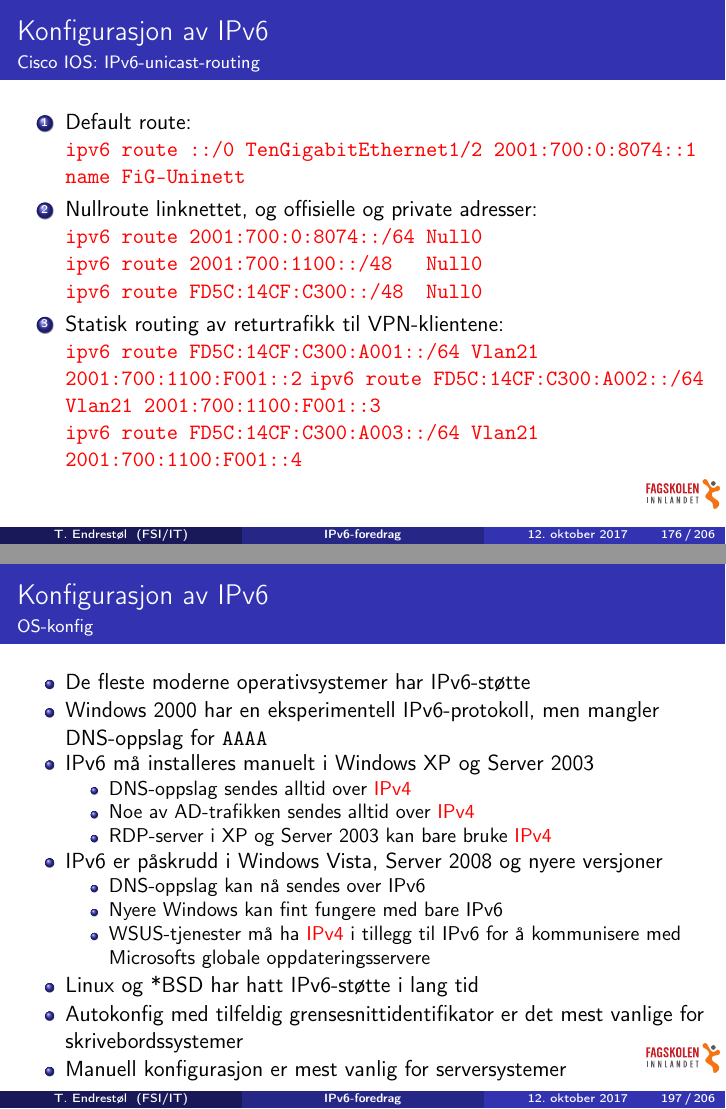
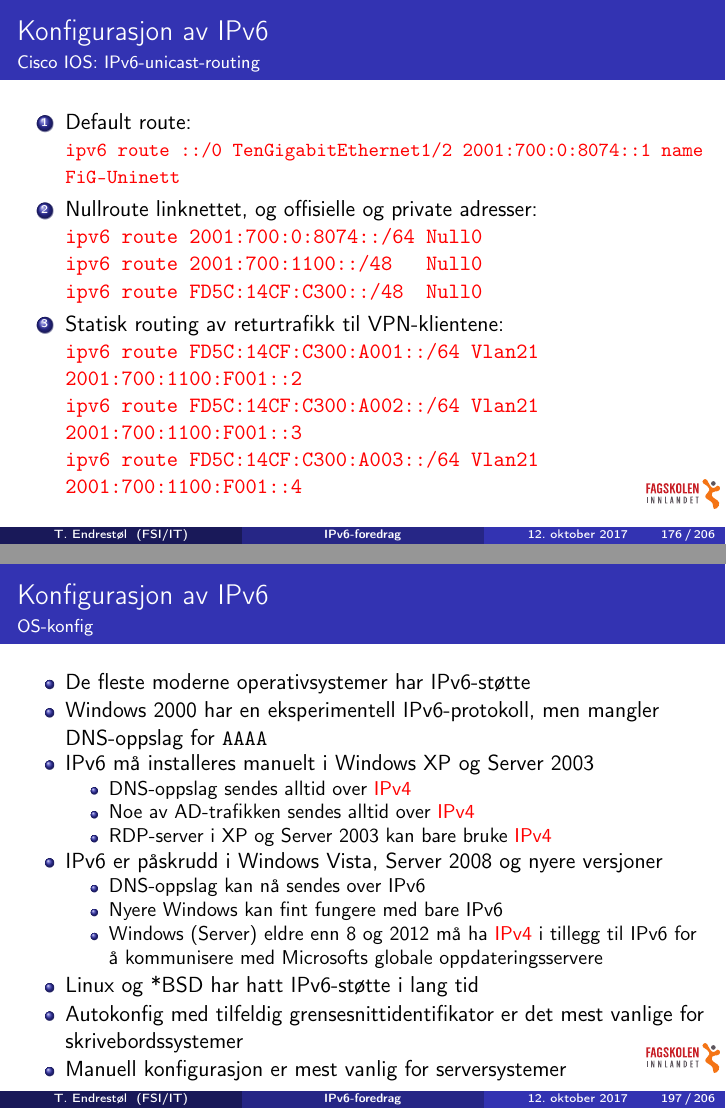
Before and after one commit to Decicus/IPv6, LaTeX slides (ipv6-foredrag.handout.tex, which reads ipv6-foredrag.tex): pages 176 and 197 of 206, joined at a grey line. Compiled offline with pdfLaTeX.

Commit message:
Forkortet undertittelen. Justerte skriftstørrelsen på noen kommandoer som strakk seg over mer enn én linje. Fixa en formatteringsfeil, manglende linjeskift. Bekrefta at Windows (Server) nyere enn 7 og 2008 R2 kan bruke Microsofts globale oppdateringsservere med ren IPv6.

```diff
--- a/ipv6-foredrag.tex
+++ b/ipv6-foredrag.tex
@@ -3503,19 +3503,19 @@ Internet Control Message Protocol v6
   \end{enumerate}
 \end{frame}
 
-\begin{frame}%[allowframebreaks]
+\begin{frame}[fragile]%[allowframebreaks]
   \frametitle{Konfigurasjon av IPv6}
   \framesubtitle{Cisco IOS: IPv6-unicast-routing}
   %\pause
   \begin{enumerate}%[<+->]
   \item Default route:\\
-    \alert{\texttt{ipv6 route ::/0 TenGigabitEthernet1/2 2001:700:0:8074::1 name FiG-Uninett}}
+    \alert{\texttt{\small ipv6 route ::/0 TenGigabitEthernet1/2 2001:700:0:8074::1 name FiG-Uninett}}
   \item Nullroute linknettet, og offisielle og private adresser:\\
     \alert{\texttt{ipv6 route 2001:700:0:8074::/64 Null0}}\\
     \alert{\texttt{ipv6 route 2001:700:1100::/48\ \ \ Null0}}\\
     \alert{\texttt{ipv6 route FD5C:14CF:C300::/48\ \  Null0}}
   \item Statisk routing av returtrafikk til VPN-klientene:\\
-    \alert{\texttt{ipv6 route FD5C:14CF:C300:A001::/64 Vlan21 2001:700:1100:F001::2}}\
+    \alert{\texttt{ipv6 route FD5C:14CF:C300:A001::/64 Vlan21 2001:700:1100:F001::2}}\\
     \alert{\texttt{ipv6 route FD5C:14CF:C300:A002::/64 Vlan21 2001:700:1100:F001::3}}\\
     \alert{\texttt{ipv6 route FD5C:14CF:C300:A003::/64 Vlan21 2001:700:1100:F001::4}}
   \end{enumerate}
@@ -4071,8 +4071,9 @@ deny ipv6 any FF\alert{80}::/\alert{12}
     \begin{itemize}%[<+->]
     \item DNS-oppslag kan nå sendes over IPv6
     \item Nyere Windows kan fint fungere med bare IPv6
-    \item WSUS-tjenester må ha \alert{IPv4} i tillegg til IPv6 for å
-      kommunisere med Microsofts globale oppdateringsservere
+    \item Windows (Server) eldre enn 8 og 2012 må ha \alert{IPv4} i
+      tillegg til IPv6 for å kommunisere med Microsofts globale
+      oppdateringsservere
     \end{itemize}
   \item Linux og *BSD har hatt IPv6-støtte i lang tid
   \item Autokonfig med tilfeldig grensesnittidentifikator er det mest
```
Also changed, not shown: ipv6-foredrag.tex (6 more changed lines).
